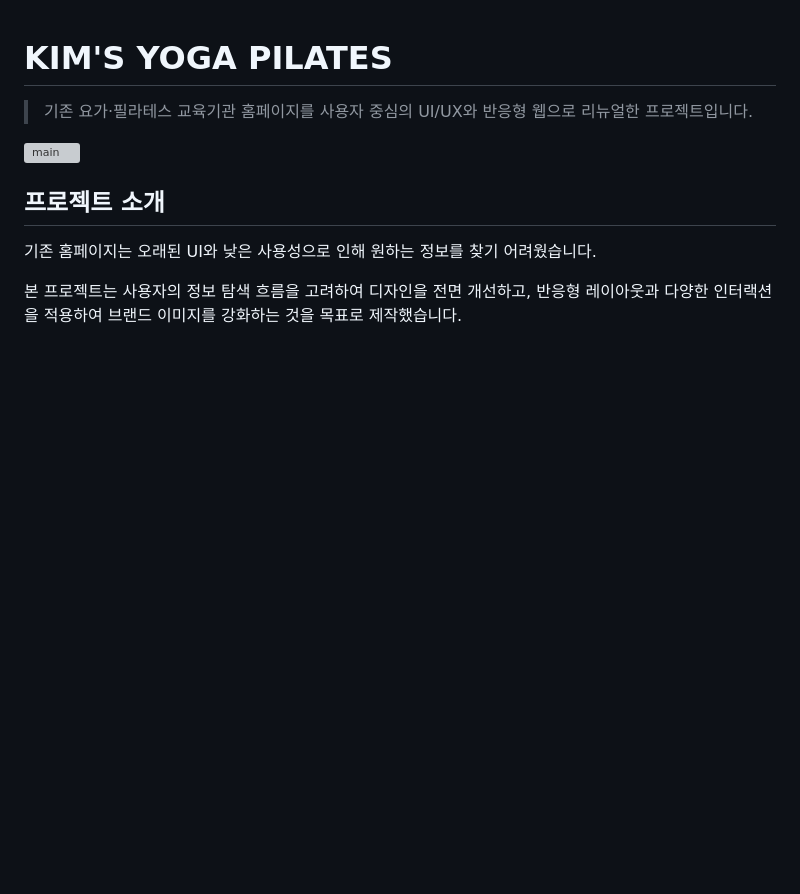
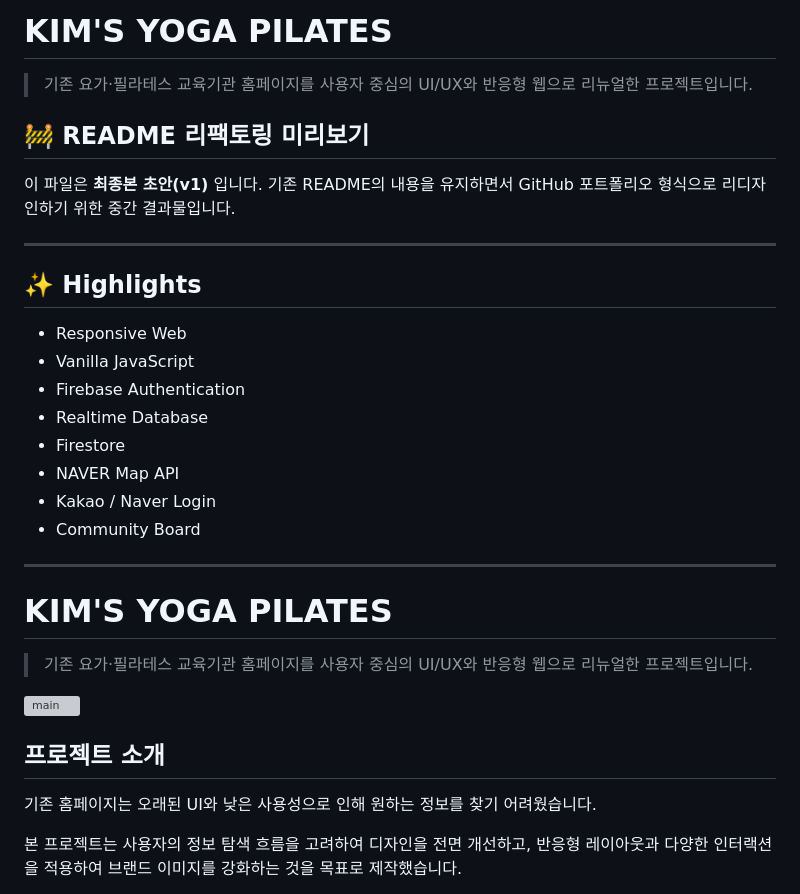
Before and after one commit to hong4745-cyber/kimyoga, a Markdown page: README.md, the part around the change. GitHub-like rendering; blank space fills up the shorter version; grey boxes are pictures that could not be loaded.

Commit message:
Revise README for GitHub portfolio format
Refactor README to enhance structure and presentation.

```diff
--- a/README.md
+++ b/README.md
@@ -1,3 +1,27 @@
+# KIM'S YOGA PILATES
+
+> 기존 요가·필라테스 교육기관 홈페이지를 사용자 중심의 UI/UX와 반응형 웹으로 리뉴얼한 프로젝트입니다.
+
+## 🚧 README 리팩토링 미리보기
+
+이 파일은 **최종본 초안(v1)** 입니다.
+기존 README의 내용을 유지하면서 GitHub 포트폴리오 형식으로 리디자인하기 위한 중간 결과물입니다.
+
+---
+
+## ✨ Highlights
+
+- Responsive Web
+- Vanilla JavaScript
+- Firebase Authentication
+- Realtime Database
+- Firestore
+- NAVER Map API
+- Kakao / Naver Login
+- Community Board
+
+---
+
 # KIM'S YOGA PILATES
 
 > 기존 요가·필라테스 교육기관 홈페이지를 사용자 중심의 UI/UX와 반응형 웹으로 리뉴얼한 프로젝트입니다.
```
